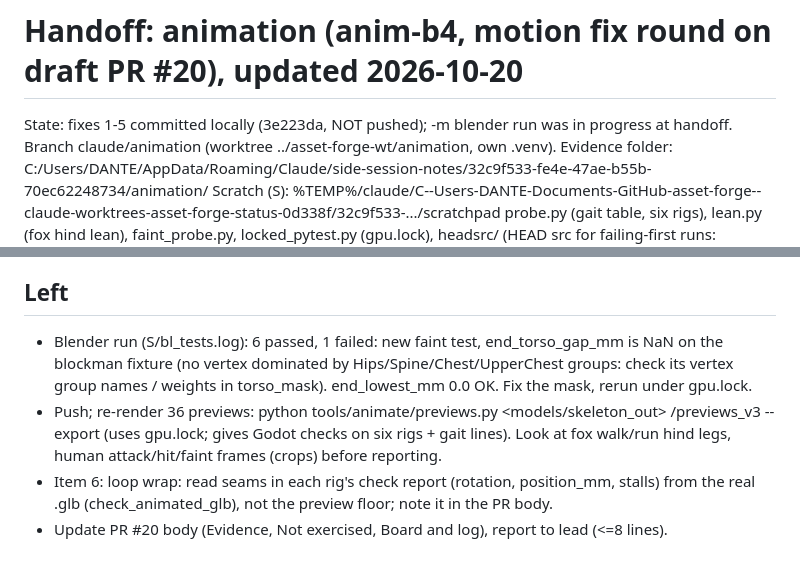
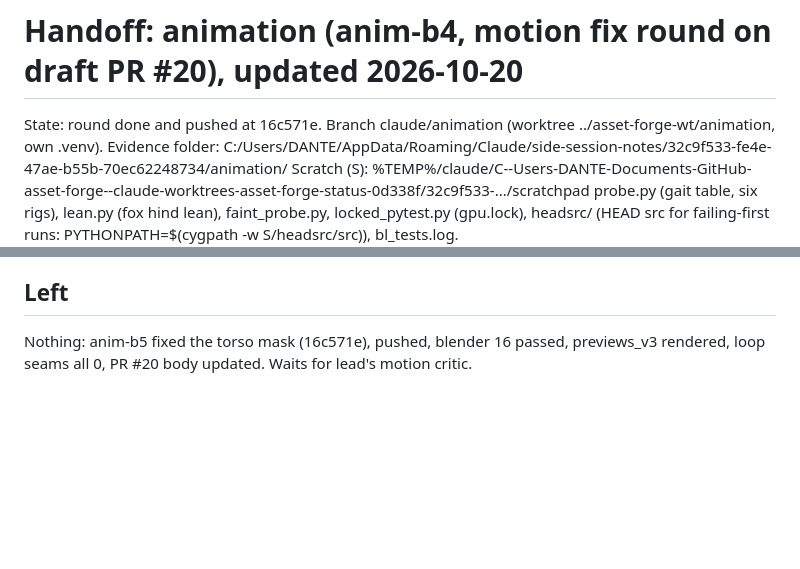
Before and after one commit to gabebartolo-spec/asset-forge, a Markdown page: agent-handoffs/animation.md, 2 parts joined by grey strips. GitHub-like rendering; blank space fills up the shorter version.

Commit message:
docs: animation handoff, round done
Co-Authored-By: Claude Sonnet 5.5 <noreply@anthropic.com>

```diff
--- a/agent-handoffs/animation.md
+++ b/agent-handoffs/animation.md
@@ -1,5 +1,5 @@
 # Handoff: animation (anim-b4, motion fix round on draft PR #20), updated 2026-10-20
-State: fixes 1-5 committed locally (3e223da, NOT pushed); -m blender run was in progress at handoff.
+State: round done and pushed at 16c571e.
 Branch claude/animation (worktree ../asset-forge-wt/animation, own .venv).
 Evidence folder: C:/Users/DANTE/AppData/Roaming/Claude/side-session-notes/32c9f533-fe4e-47ae-b55b-70ec62248734/animation/
 Scratch (S): %TEMP%/claude/C--Users-DANTE-Documents-GitHub-asset-forge--claude-worktrees-asset-forge-status-0d338f/32c9f533-.../scratchpad
@@ -36,12 +36,4 @@ fixture, swipe arc, hit recoil, faint flat); new tests shown failing on HEAD cod
 New blender test: faint lowest ~0 mm and torso gap <= 5% H. Unit suite 255 passed, ruff clean.
 
 ## Left
-- Blender run (S/bl_tests.log): 6 passed, 1 failed: new faint test, end_torso_gap_mm is NaN on the
-  blockman fixture (no vertex dominated by Hips/Spine/Chest/UpperChest groups: check its vertex
-  group names / weights in torso_mask). end_lowest_mm 0.0 OK. Fix the mask, rerun under gpu.lock.
-- Push; re-render 36 previews: python tools/animate/previews.py <models/skeleton_out> <evidence>/previews_v3 --export
-  (uses gpu.lock; gives Godot checks on six rigs + gait lines). Look at fox walk/run hind legs,
-  human attack/hit/faint frames (crops) before reporting.
-- Item 6: loop wrap: read seams in each rig's check report (rotation, position_mm, stalls) from the
-  real .glb (check_animated_glb), not the preview floor; note it in the PR body.
-- Update PR #20 body (Evidence, Not exercised, Board and log), report to lead (<=8 lines).
+Nothing: anim-b5 fixed the torso mask (16c571e), pushed, blender 16 passed, previews_v3 rendered, loop seams all 0, PR #20 body updated. Waits for lead's motion critic.
```
